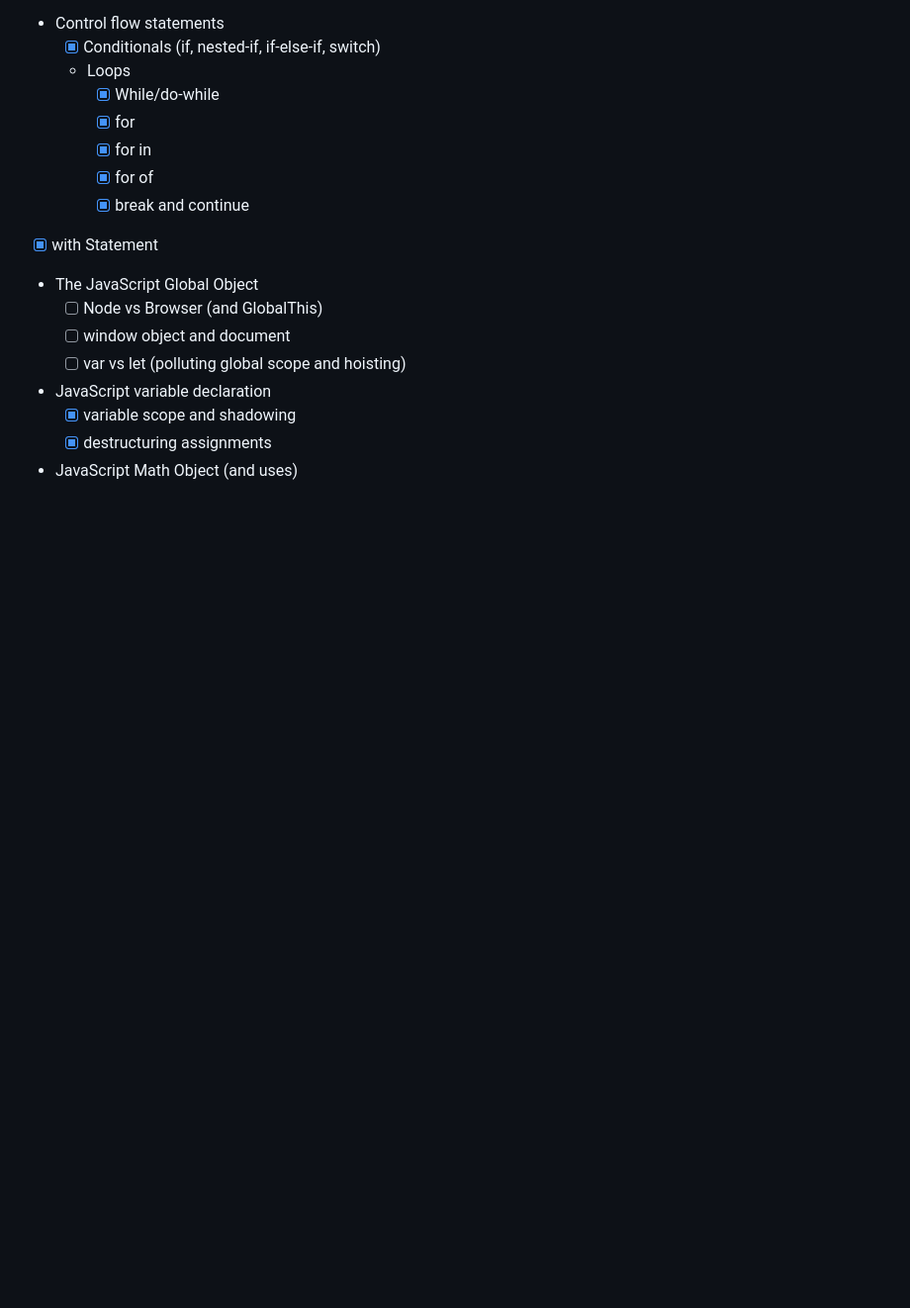
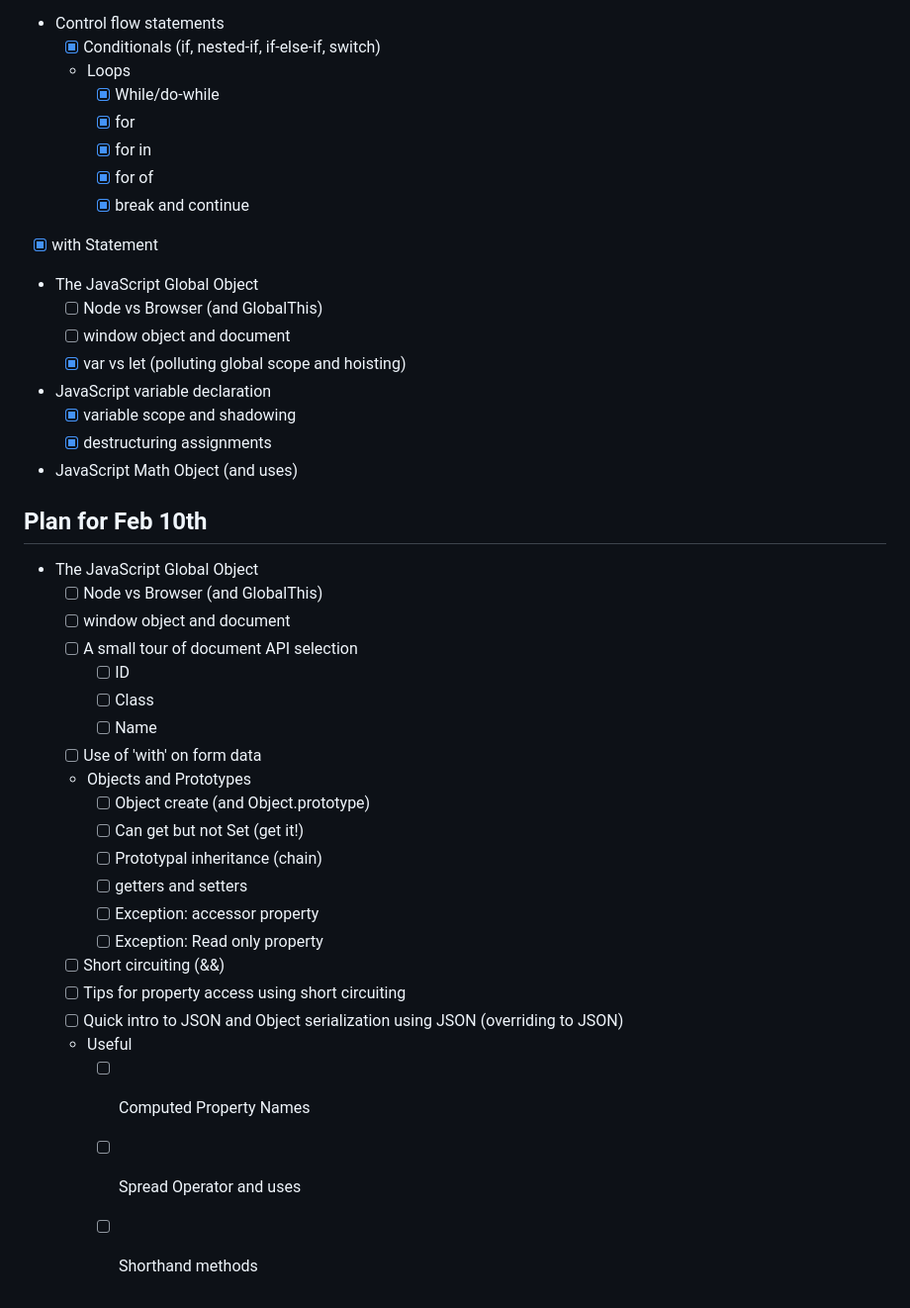
Before and after one commit to subukandaswamy/JavaScriptDemos, a Markdown page: README.md, the part around the change. Shown at 99% size. GitHub-like rendering; blank space fills up the shorter version.

Commit message:
Plan for Feb 10th

```diff
--- a/README.md
+++ b/README.md
@@ -86,8 +86,32 @@ CPTS489M2023 Javascript Demos
 - The JavaScript Global Object
     - [ ] Node vs Browser (and GlobalThis)
     - [ ] window object and document
-    - [ ] var vs let (polluting global scope and hoisting)
+    - [X] var vs let (polluting global scope and hoisting)
 - JavaScript variable declaration
     - [x] variable scope and shadowing
     - [x] destructuring assignments
 - JavaScript Math Object (and uses)
+
+## Plan for Feb 10th
+- The JavaScript Global Object
+    - [ ] Node vs Browser (and GlobalThis)
+    - [ ] window object and document
+    - [ ] A small tour of document API selection
+        - [ ] ID
+        - [ ] Class
+        - [ ] Name
+    - [ ] Use of 'with' on form data
+    - Objects and Prototypes
+        - [ ] Object create (and Object.prototype)
+        - [ ] Can get but not Set (get it!)
+        - [ ] Prototypal inheritance (chain)
+        - [ ] getters and setters
+        - [ ] Exception: accessor property
+        - [ ] Exception: Read only property
+    - [ ] Short circuiting (&&)
+    - [ ] Tips for property access using short circuiting
+    - [ ] Quick intro to JSON and Object serialization using JSON (overriding to JSON)
+    - Useful
+        - [ ] Computed Property Names
+        - [ ] Spread Operator and uses
+        - [ ] Shorthand methods
```
